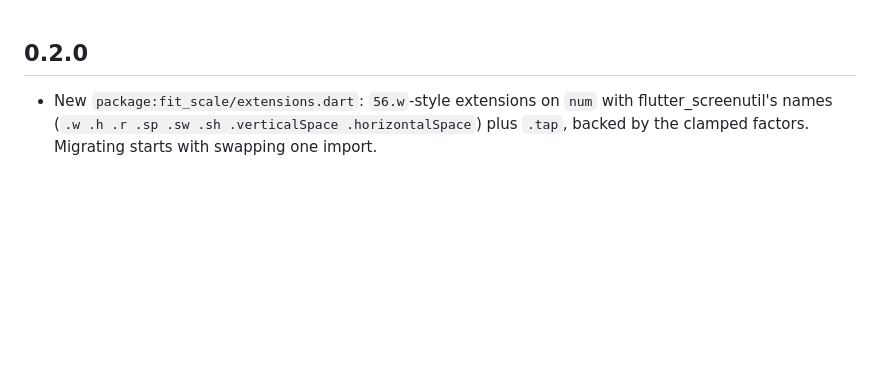
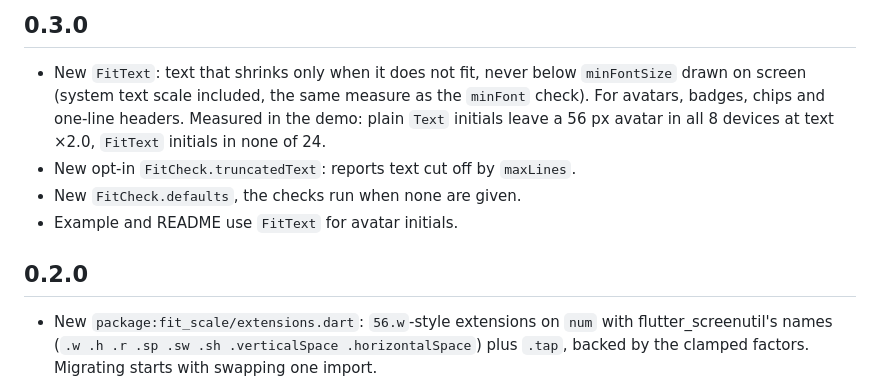
Before and after one commit to arahimli/fit_scale, a Markdown page: CHANGELOG.md, the part around the change. GitHub-like rendering; blank space fills up the shorter version.

```diff
--- a/CHANGELOG.md
+++ b/CHANGELOG.md
@@ -1,3 +1,14 @@
+## 0.3.0
+
+* New `FitText`: text that shrinks only when it does not fit, never below
+  `minFontSize` drawn on screen (system text scale included, the same
+  measure as the `minFont` check). For avatars, badges, chips and one-line
+  headers. Measured in the demo: plain `Text` initials leave a 56 px
+  avatar in all 8 devices at text ×2.0, `FitText` initials in none of 24.
+* New opt-in `FitCheck.truncatedText`: reports text cut off by `maxLines`.
+* New `FitCheck.defaults`, the checks run when none are given.
+* Example and README use `FitText` for avatar initials.
+
 ## 0.2.0
 
 * New `package:fit_scale/extensions.dart`: `56.w`-style extensions on `num`
```
Also changed, not shown: README.md (+61 -1 lines), doc/screenshots/fit_text_avatar_x2.0.png (added), 6 other files.
